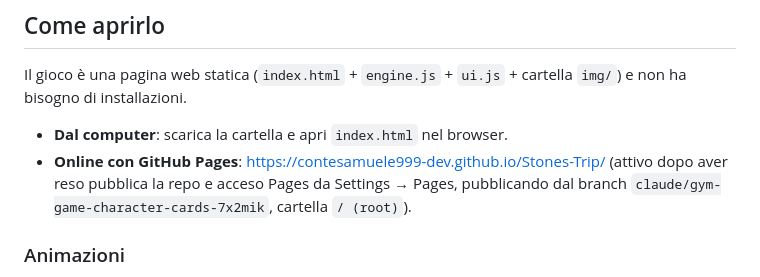
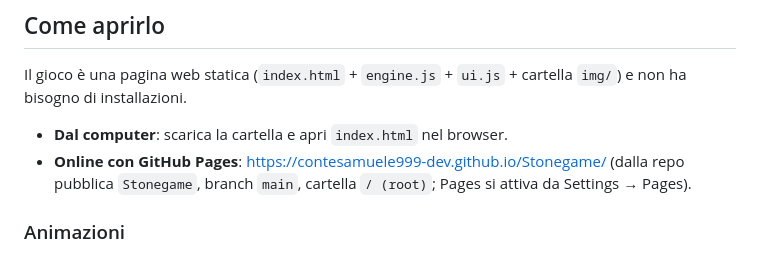
Before and after one commit to contesamuele999-dev/Stonegame, a Markdown page: README.md, the part around the change. Drawn GitHub-style.

Commit message:
README: indirizzo del sito sulla repo Stonegame
Co-Authored-By: Claude Opus 5.5 <noreply@anthropic.com>
Claude-Session: https://claude.ai/code/session_01P99ewavuXubRykQQMpvsE7

```diff
--- a/README.md
+++ b/README.md
@@ -18,7 +18,7 @@ Gioco di carte digitale per la palestra **Stone Temple Tao**, giocabile dal tele
 Il gioco è una pagina web statica (`index.html` + `engine.js` + `ui.js` + cartella `img/`) e non ha bisogno di installazioni.
 
 - **Dal computer**: scarica la cartella e apri `index.html` nel browser.
-- **Online con GitHub Pages**: https://contesamuele999-dev.github.io/Stones-Trip/ (attivo dopo aver reso pubblica la repo e acceso Pages da Settings → Pages, pubblicando dal branch `claude/gym-game-character-cards-7x2mik`, cartella `/ (root)`).
+- **Online con GitHub Pages**: https://contesamuele999-dev.github.io/Stonegame/ (dalla repo pubblica `Stonegame`, branch `main`, cartella `/ (root)`; Pages si attiva da Settings → Pages).
 
 ### Animazioni
 
```
